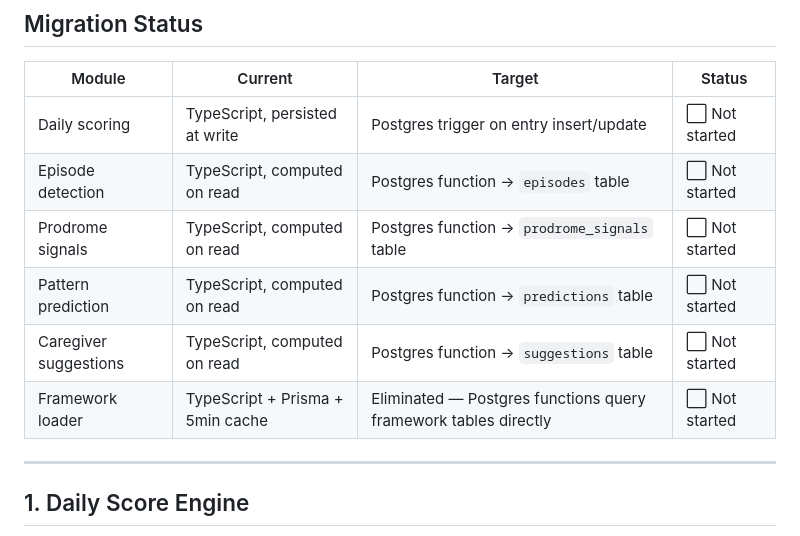
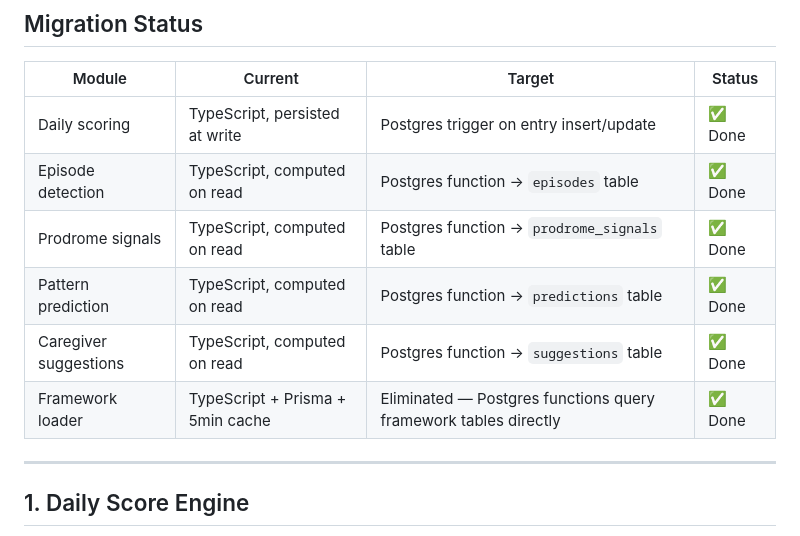
Before and after one commit to dizzyCartographer/storm-tracker, a Markdown page: docs/context/scoring-logic.md, the part around the change. GitHub-like rendering.

```diff
--- a/docs/context/scoring-logic.md
+++ b/docs/context/scoring-logic.md
@@ -6,12 +6,12 @@ _Documents all computation that currently lives in TypeScript (`src/lib/analysis
 
 | Module | Current | Target | Status |
 |--------|---------|--------|--------|
-| Daily scoring | TypeScript, persisted at write | Postgres trigger on entry insert/update | ⬜ Not started |
-| Episode detection | TypeScript, computed on read | Postgres function → `episodes` table | ⬜ Not started |
-| Prodrome signals | TypeScript, computed on read | Postgres function → `prodrome_signals` table | ⬜ Not started |
-| Pattern prediction | TypeScript, computed on read | Postgres function → `predictions` table | ⬜ Not started |
-| Caregiver suggestions | TypeScript, computed on read | Postgres function → `suggestions` table | ⬜ Not started |
-| Framework loader | TypeScript + Prisma + 5min cache | Eliminated — Postgres functions query framework tables directly | ⬜ Not started |
+| Daily scoring | TypeScript, persisted at write | Postgres trigger on entry insert/update | ✅ Done |
+| Episode detection | TypeScript, computed on read | Postgres function → `episodes` table | ✅ Done |
+| Prodrome signals | TypeScript, computed on read | Postgres function → `prodrome_signals` table | ✅ Done |
+| Pattern prediction | TypeScript, computed on read | Postgres function → `predictions` table | ✅ Done |
+| Caregiver suggestions | TypeScript, computed on read | Postgres function → `suggestions` table | ✅ Done |
+| Framework loader | TypeScript + Prisma + 5min cache | Eliminated — Postgres functions query framework tables directly | ✅ Done |
 
 ---
 
```
Also changed, not shown: docs/context/storm-tracker-development-plan.md (+3 -3 lines).
